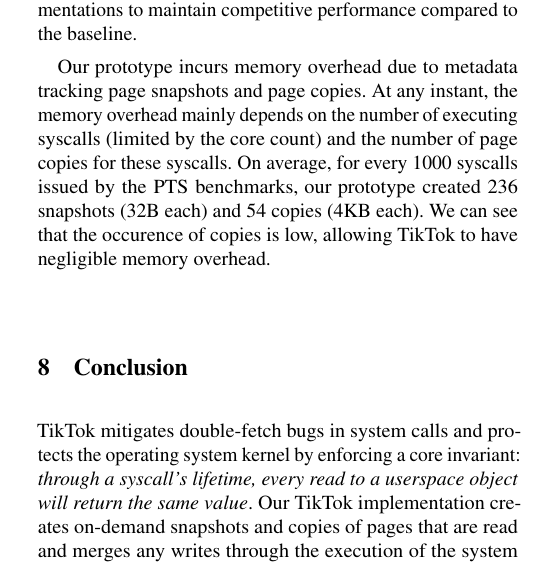
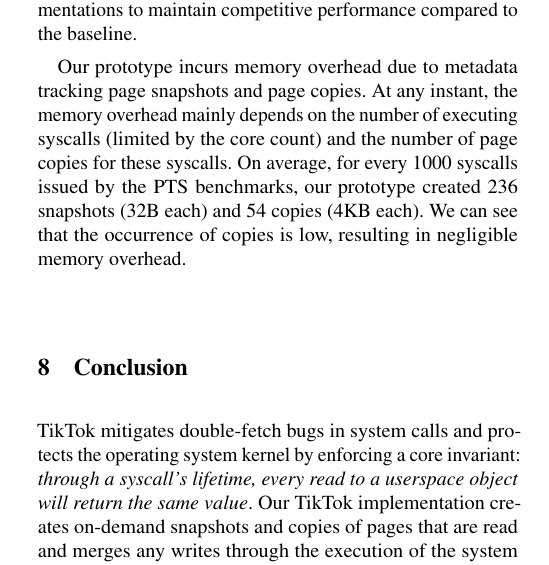
Before and after one commit to atrib/midas-paper, a LaTeX paper (TikTok.tex): part of one column of page 13 of 15, cut so that both start at the same text. Compiled offline with pdfLaTeX; a LaTeX package or settings file that is missing is left out.

Commit message:
Diffcheck

```diff
--- a/TikTok.tex
+++ b/TikTok.tex
@@ -1516,7 +1516,7 @@
 syscalls.
 On average, for every 1000 syscalls issued by the PTS benchmarks, our prototype
 created 236 snapshots (32B each) and 54 copies (4KB each).
-We can see that the occurence of copies is low, allowing \tiktok to have negligible
+We can see that the occurrence of copies is low, resulting in negligible
 memory overhead.
 
 
```
